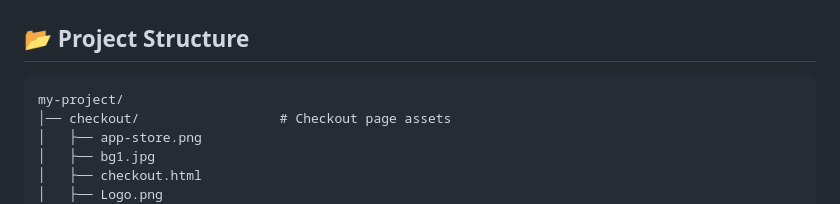
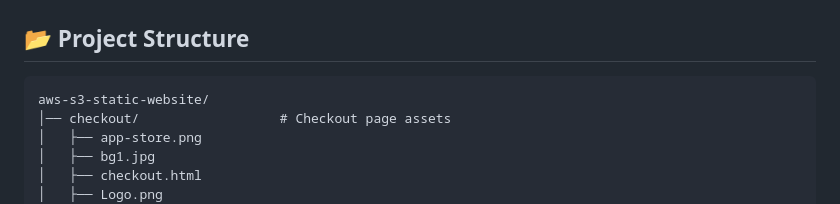
Before and after one commit to PrajwalMalokar/aws-s3-static-website, a Markdown page: README.md, the part around the change. Rendered like a GitHub page.

````diff
--- a/README.md
+++ b/README.md
@@ -5,7 +5,7 @@ This project demonstrates how to deploy a static website on **AWS S3** using **T
 
 ## **📂 Project Structure**
 ```
-my-project/
+aws-s3-static-website/
 │── checkout/                  # Checkout page assets
 │   ├── app-store.png
 │   ├── bg1.jpg
````
